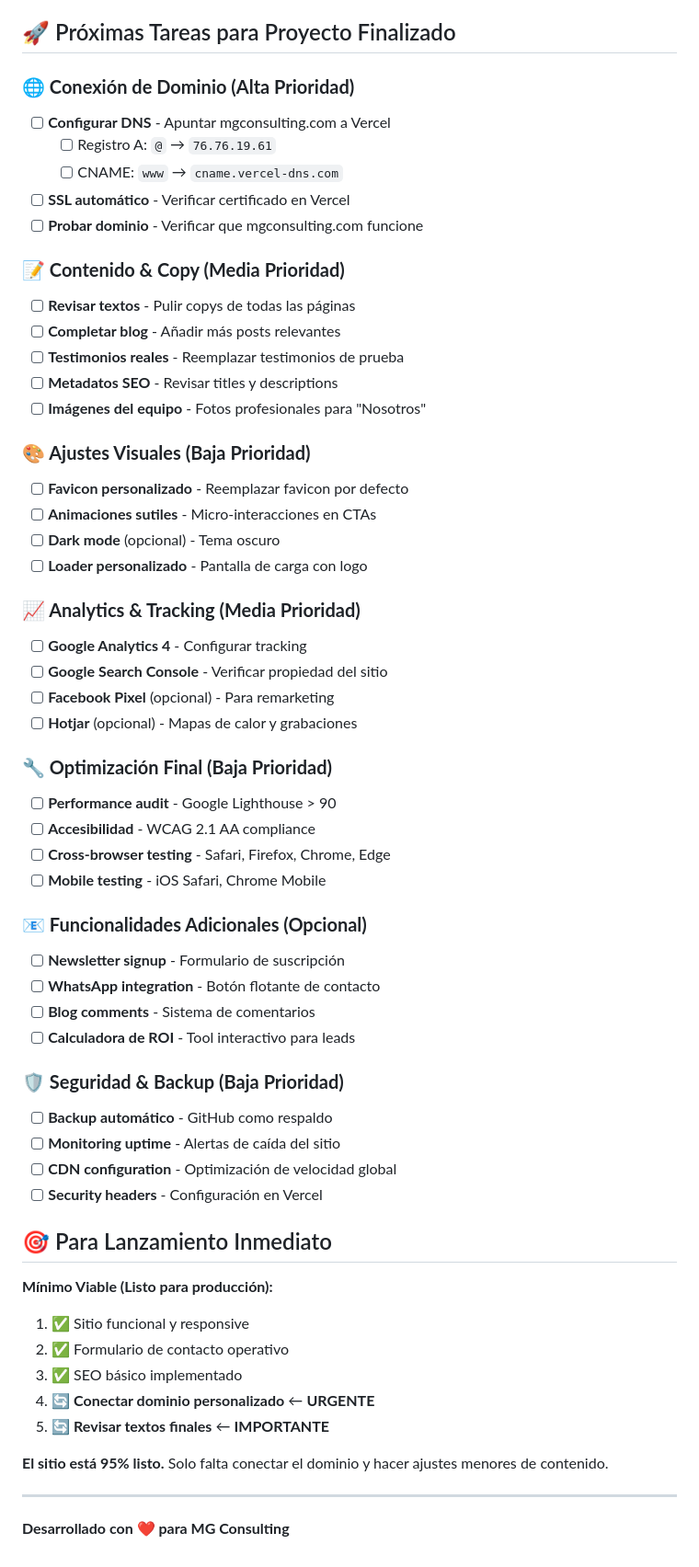
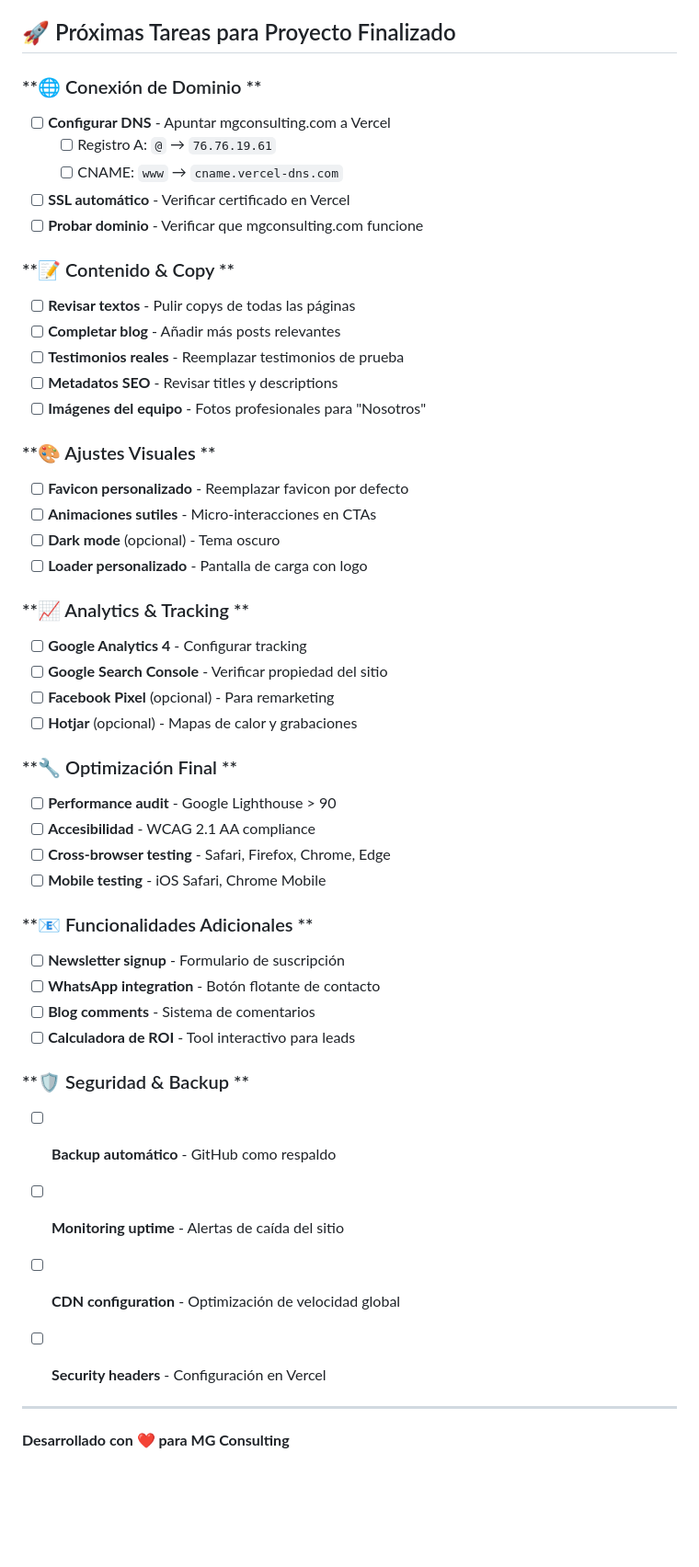
Before and after one commit to NicoGuerrero11/mgconsulting-sitio, a Markdown page: README.md, the part around the change. Shown at 92% size. GitHub-like rendering; blank space fills up the shorter version.

```diff
--- a/README.md
+++ b/README.md
@@ -248,60 +248,51 @@ Para optimizar el SEO social, agrega estas imágenes en `/public/`:
 
 ## 🚀 Próximas Tareas para Proyecto Finalizado
 
-### **🌐 Conexión de Dominio (Alta Prioridad)**
+### **🌐 Conexión de Dominio **
 - [ ] **Configurar DNS** - Apuntar mgconsulting.com a Vercel
   - [ ] Registro A: `@` → `76.76.19.61`
   - [ ] CNAME: `www` → `cname.vercel-dns.com`
 - [ ] **SSL automático** - Verificar certificado en Vercel
 - [ ] **Probar dominio** - Verificar que mgconsulting.com funcione
 
-### **📝 Contenido & Copy (Media Prioridad)**
+### **📝 Contenido & Copy **
 - [ ] **Revisar textos** - Pulir copys de todas las páginas
 - [ ] **Completar blog** - Añadir más posts relevantes
 - [ ] **Testimonios reales** - Reemplazar testimonios de prueba
 - [ ] **Metadatos SEO** - Revisar titles y descriptions
 - [ ] **Imágenes del equipo** - Fotos profesionales para "Nosotros"
 
-### **🎨 Ajustes Visuales (Baja Prioridad)**
+### **🎨 Ajustes Visuales **
 - [ ] **Favicon personalizado** - Reemplazar favicon por defecto
 - [ ] **Animaciones sutiles** - Micro-interacciones en CTAs
 - [ ] **Dark mode** (opcional) - Tema oscuro
 - [ ] **Loader personalizado** - Pantalla de carga con logo
 
-### **📈 Analytics & Tracking (Media Prioridad)**
+### **📈 Analytics & Tracking **
 - [ ] **Google Analytics 4** - Configurar tracking
 - [ ] **Google Search Console** - Verificar propiedad del sitio
 - [ ] **Facebook Pixel** (opcional) - Para remarketing
 - [ ] **Hotjar** (opcional) - Mapas de calor y grabaciones
 
-### **🔧 Optimización Final (Baja Prioridad)**
+### **🔧 Optimización Final **
 - [ ] **Performance audit** - Google Lighthouse > 90
 - [ ] **Accesibilidad** - WCAG 2.1 AA compliance
 - [ ] **Cross-browser testing** - Safari, Firefox, Chrome, Edge
 - [ ] **Mobile testing** - iOS Safari, Chrome Mobile
 
-### **📧 Funcionalidades Adicionales (Opcional)**
+### **📧 Funcionalidades Adicionales **
 - [ ] **Newsletter signup** - Formulario de suscripción
 - [ ] **WhatsApp integration** - Botón flotante de contacto
 - [ ] **Blog comments** - Sistema de comentarios
 - [ ] **Calculadora de ROI** - Tool interactivo para leads
 
-### **🛡️ Seguridad & Backup (Baja Prioridad)**
+### **🛡️ Seguridad & Backup **
 - [ ] **Backup automático** - GitHub como respaldo
 - [ ] **Monitoring uptime** - Alertas de caída del sitio
 - [ ] **CDN configuration** - Optimización de velocidad global
 - [ ] **Security headers** - Configuración en Vercel
 
-## 🎯 Para Lanzamiento Inmediato
 
-**Mínimo Viable (Listo para producción):**
-1. ✅ Sitio funcional y responsive
-2. ✅ Formulario de contacto operativo
-3. ✅ SEO básico implementado
-4. 🔄 **Conectar dominio personalizado** ← **URGENTE**
-5. 🔄 **Revisar textos finales** ← **IMPORTANTE**
-
-**El sitio está 95% listo.** Solo falta conectar el dominio y hacer ajustes menores de contenido.
 
 ---
 
```
